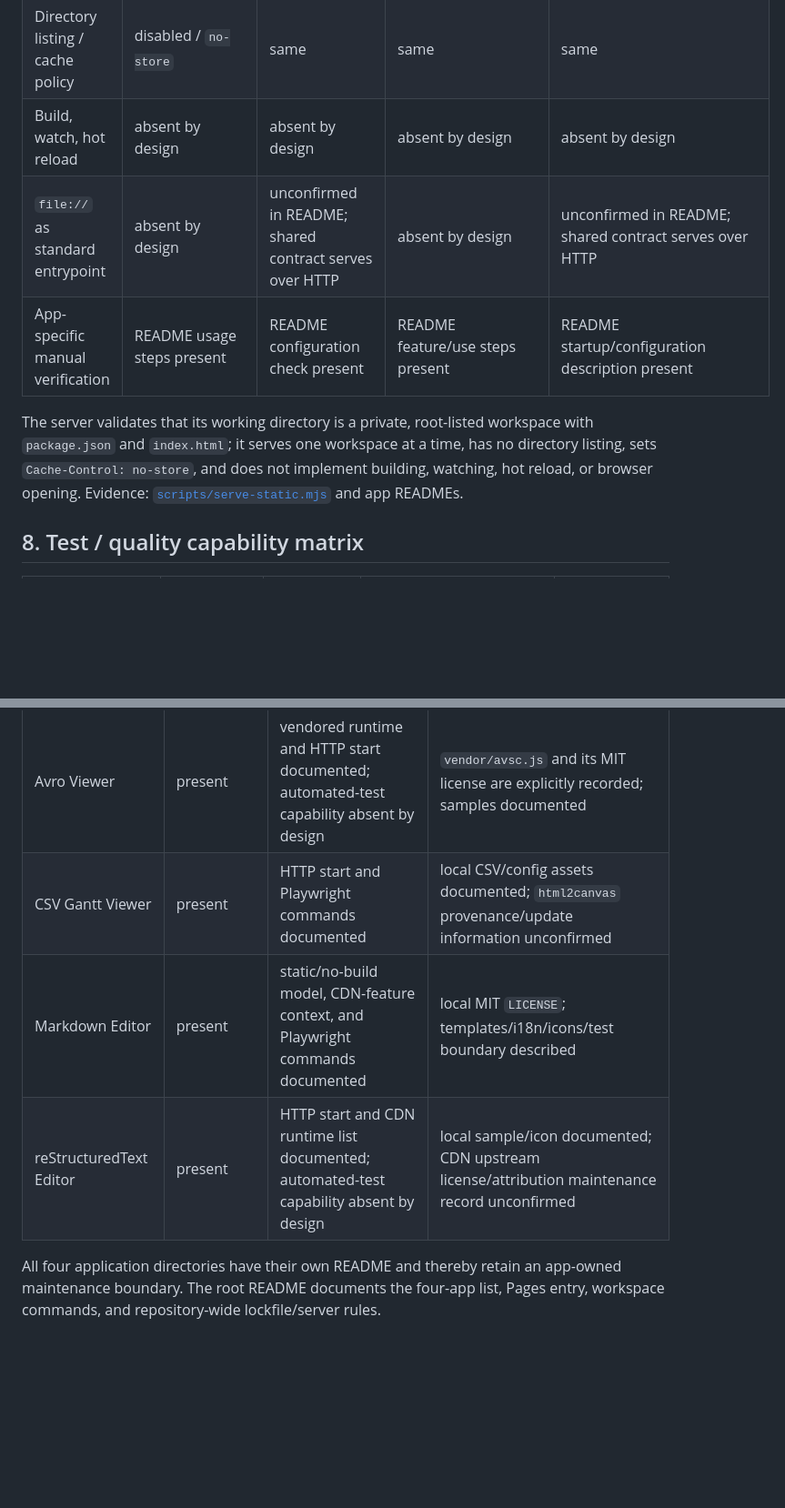
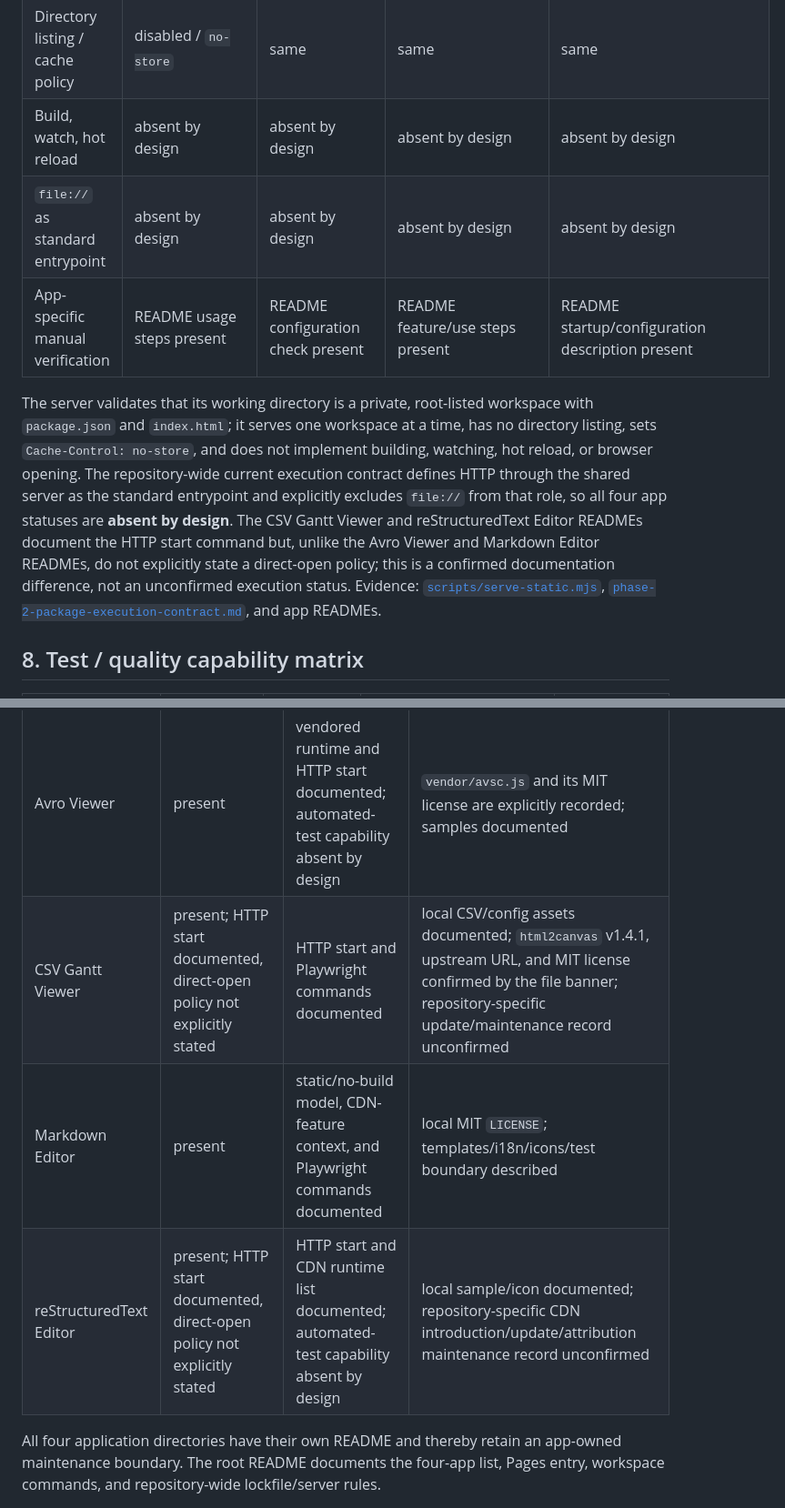
Before and after one commit to yuyuyu0706/pocketly, a Markdown page: docs/pocketly-app-capability-matrix.md, 2 parts joined by grey strips. Shown at 91% size. GitHub-like rendering; blank space fills up the shorter version.

```diff
--- a/docs/pocketly-app-capability-matrix.md
+++ b/docs/pocketly-app-capability-matrix.md
@@ -73,10 +73,10 @@ The root owns the canonical `package-lock.json` and shared development server de
 | HTTP endpoint / server | present: `127.0.0.1:8000` / root static server | same | same | same |
 | Directory listing / cache policy | disabled / `no-store` | same | same | same |
 | Build, watch, hot reload | absent by design | absent by design | absent by design | absent by design |
-| `file://` as standard entrypoint | absent by design | unconfirmed in README; shared contract serves over HTTP | absent by design | unconfirmed in README; shared contract serves over HTTP |
+| `file://` as standard entrypoint | absent by design | absent by design | absent by design | absent by design |
 | App-specific manual verification | README usage steps present | README configuration check present | README feature/use steps present | README startup/configuration description present |
 
-The server validates that its working directory is a private, root-listed workspace with `package.json` and `index.html`; it serves one workspace at a time, has no directory listing, sets `Cache-Control: no-store`, and does not implement building, watching, hot reload, or browser opening. Evidence: [`scripts/serve-static.mjs`](../scripts/serve-static.mjs) and app READMEs.
+The server validates that its working directory is a private, root-listed workspace with `package.json` and `index.html`; it serves one workspace at a time, has no directory listing, sets `Cache-Control: no-store`, and does not implement building, watching, hot reload, or browser opening. The repository-wide current execution contract defines HTTP through the shared server as the standard entrypoint and explicitly excludes `file://` from that role, so all four app statuses are **absent by design**. The CSV Gantt Viewer and reStructuredText Editor READMEs document the HTTP start command but, unlike the Avro Viewer and Markdown Editor READMEs, do not explicitly state a direct-open policy; this is a confirmed documentation difference, not an unconfirmed execution status. Evidence: [`scripts/serve-static.mjs`](../scripts/serve-static.mjs), [`phase-2-package-execution-contract.md`](phase-2-package-execution-contract.md), and app READMEs.
 
 ## 8. Test / quality capability matrix
 
@@ -121,9 +121,9 @@ Evidence: [`index.html`](../index.html), [`.nojekyll`](../.nojekyll), [`.github/
 | App | README / purpose / start guidance | Tests and runtime documented | Protected assets, license, maintenance boundary |
 | --- | --- | --- | --- |
 | Avro Viewer | present | vendored runtime and HTTP start documented; automated-test capability absent by design | `vendor/avsc.js` and its MIT license are explicitly recorded; samples documented |
-| CSV Gantt Viewer | present | HTTP start and Playwright commands documented | local CSV/config assets documented; `html2canvas` provenance/update information unconfirmed |
+| CSV Gantt Viewer | present; HTTP start documented, direct-open policy not explicitly stated | HTTP start and Playwright commands documented | local CSV/config assets documented; `html2canvas` v1.4.1, upstream URL, and MIT license confirmed by the file banner; repository-specific update/maintenance record unconfirmed |
 | Markdown Editor | present | static/no-build model, CDN-feature context, and Playwright commands documented | local MIT `LICENSE`; templates/i18n/icons/test boundary described |
-| reStructuredText Editor | present | HTTP start and CDN runtime list documented; automated-test capability absent by design | local sample/icon documented; CDN upstream license/attribution maintenance record unconfirmed |
+| reStructuredText Editor | present; HTTP start documented, direct-open policy not explicitly stated | HTTP start and CDN runtime list documented; automated-test capability absent by design | local sample/icon documented; repository-specific CDN introduction/update/attribution maintenance record unconfirmed |
 
 All four application directories have their own README and thereby retain an app-owned maintenance boundary. The root README documents the four-app list, Pages entry, workspace commands, and repository-wide lockfile/server rules.
 
```
Also changed, not shown: other parts of docs/pocketly-app-capability-matrix.md (+10 -9 lines).
